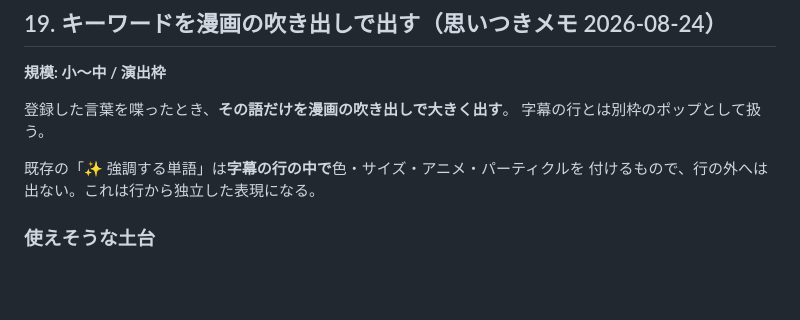
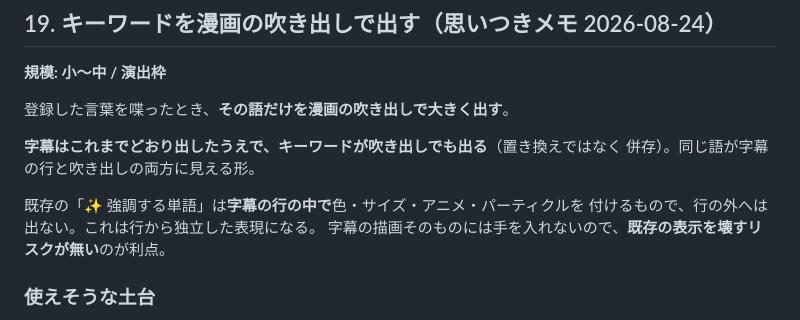
Before and after one commit to ishiki-emo/mojicast, a Markdown page: ROADMAP.md, the part around the change. Rendered like a GitHub page; blank space fills up the shorter version.

Commit message:
docs: #19 は字幕と吹き出しの併存だと明記
「その語だけを吹き出しで出す」だけだと字幕を置き換えるようにも読めた。
字幕はこれまでどおり出したうえで、キーワードが吹き出しでも出る（同じ語が
行と吹き出しの両方に見える）。

字幕の描画経路に手を入れず別レイヤーを足すだけで済むため、既存の表示を
壊すリスクが無いという利点も書いた。

Co-Authored-By: Claude Opus 5 (1M context) <noreply@anthropic.com>

```diff
--- a/ROADMAP.md
+++ b/ROADMAP.md
@@ -712,10 +712,13 @@ Mojicast で日本語字幕を出す場合、経路が丸ごと変わる:
 **規模: 小〜中 / 演出枠**
 
 登録した言葉を喋ったとき、**その語だけを漫画の吹き出しで大きく出す**。
-字幕の行とは別枠のポップとして扱う。
+
+**字幕はこれまでどおり出したうえで、キーワードが吹き出しでも出る**（置き換えではなく
+併存）。同じ語が字幕の行と吹き出しの両方に見える形。
 
 既存の「✨ 強調する単語」は**字幕の行の中で**色・サイズ・アニメ・パーティクルを
 付けるもので、行の外へは出ない。これは行から独立した表現になる。
+字幕の描画そのものには手を入れないので、**既存の表示を壊すリスクが無い**のが利点。
 
 ### 使えそうな土台
 
```
